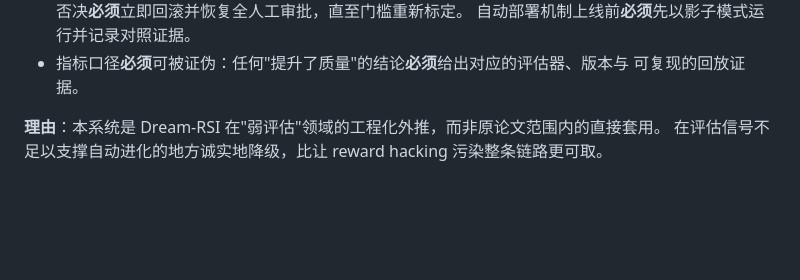
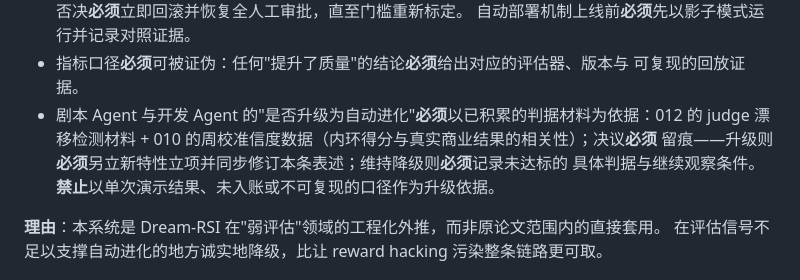
Before and after one commit to sq08201329/cineflow_RSI, a Markdown page: .specify/memory/constitution.md, the part around one of its changes. Rendered like a GitHub page; blank space fills up the shorter version.

```diff
--- a/.specify/memory/constitution.md
+++ b/.specify/memory/constitution.md
@@ -113,6 +124,10 @@ L2 生产 Agent 层与做梦层的全部设计与实现。技术依据见 `docs/
   自动部署机制上线前**必须**先以影子模式运行并记录对照证据。
 - 指标口径**必须**可被证伪：任何"提升了质量"的结论**必须**给出对应的评估器、版本与
   可复现的回放证据。
+- 剧本 Agent 与开发 Agent 的"是否升级为自动进化"**必须**以已积累的判据材料为依据：012 的
+  judge 漂移检测材料 + 010 的周校准信度数据（内环得分与真实商业结果的相关性）；决议**必须**
+  留痕——升级则**必须**另立新特性立项并同步修订本条表述；维持降级则**必须**记录未达标的
+  具体判据与继续观察条件。**禁止**以单次演示结果、未入账或不可复现的口径作为升级依据。
 
 **理由**：本系统是 Dream-RSI 在"弱评估"领域的工程化外推，而非原论文范围内的直接套用。
 在评估信号不足以支撑自动进化的地方诚实地降级，比让 reward hacking 污染整条链路更可取。
```
Also changed, not shown: other parts of .specify/memory/constitution.md (+25 -12 lines), docs/二期交付总览.md (+3 -3 lines).
